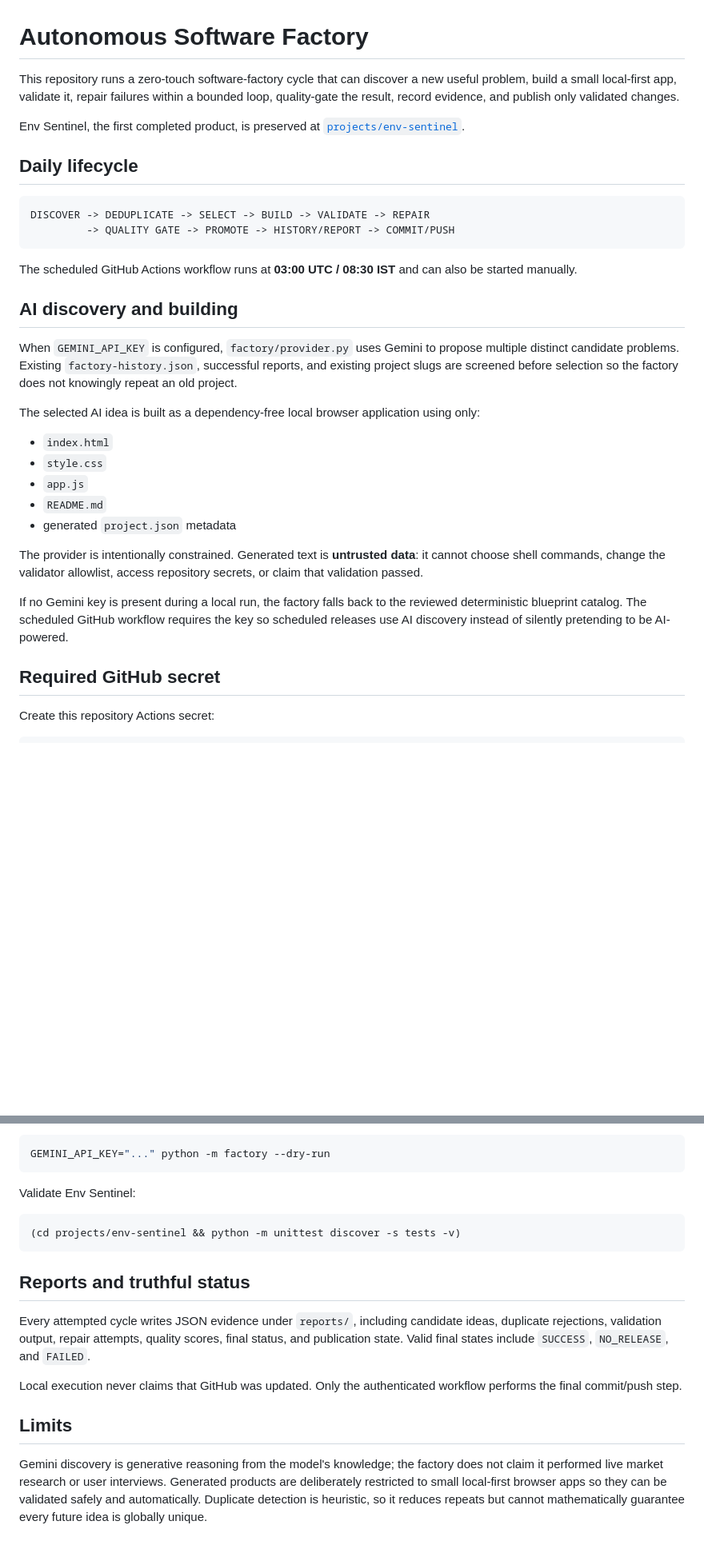
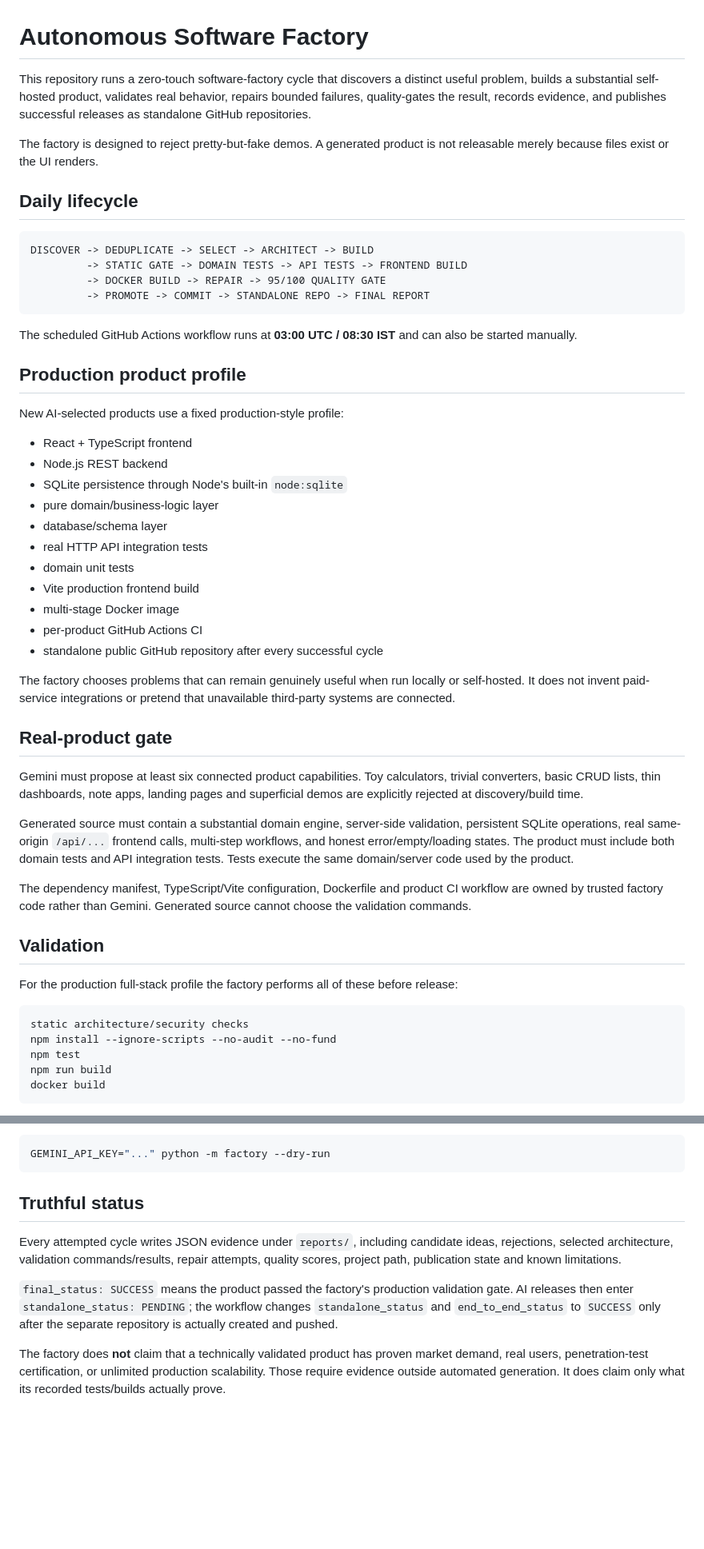
Before and after one commit to Debrajdutta-Developer/Chatgpt-i-system-, a Markdown page: README.md, 2 parts joined by grey strips. Shown at 80% size. GitHub-like rendering; blank space fills up the shorter version.

````diff
--- a/README.md
+++ b/README.md
@@ -1,34 +1,55 @@
 # Autonomous Software Factory
 
-This repository runs a zero-touch software-factory cycle that can discover a new useful problem, build a small local-first app, validate it, repair failures within a bounded loop, quality-gate the result, record evidence, and publish only validated changes.
+This repository runs a zero-touch software-factory cycle that discovers a distinct useful problem, builds a substantial self-hosted product, validates real behavior, repairs bounded failures, quality-gates the result, records evidence, and publishes successful releases as standalone GitHub repositories.
 
-Env Sentinel, the first completed product, is preserved at [`projects/env-sentinel`](projects/env-sentinel/README.md).
+The factory is designed to reject pretty-but-fake demos. A generated product is not releasable merely because files exist or the UI renders.
 
 ## Daily lifecycle
 
 ```text
-DISCOVER -> DEDUPLICATE -> SELECT -> BUILD -> VALIDATE -> REPAIR
-         -> QUALITY GATE -> PROMOTE -> HISTORY/REPORT -> COMMIT/PUSH
+DISCOVER -> DEDUPLICATE -> SELECT -> ARCHITECT -> BUILD
+         -> STATIC GATE -> DOMAIN TESTS -> API TESTS -> FRONTEND BUILD
+         -> DOCKER BUILD -> REPAIR -> 95/100 QUALITY GATE
+         -> PROMOTE -> COMMIT -> STANDALONE REPO -> FINAL REPORT
 ```
 
 The scheduled GitHub Actions workflow runs at **03:00 UTC / 08:30 IST** and can also be started manually.
 
-## AI discovery and building
+## Production product profile
 
-When `GEMINI_API_KEY` is configured, `factory/provider.py` uses Gemini to propose multiple distinct candidate problems. Existing `factory-history.json`, successful reports, and existing project slugs are screened before selection so the factory does not knowingly repeat an old project.
+New AI-selected products use a fixed production-style profile:
 
-The selected AI idea is built as a dependency-free local browser application using only:
+- React + TypeScript frontend
+- Node.js REST backend
+- SQLite persistence through Node's built-in `node:sqlite`
+- pure domain/business-logic layer
+- database/schema layer
+- real HTTP API integration tests
+- domain unit tests
+- Vite production frontend build
+- multi-stage Docker image
+- per-product GitHub Actions CI
+- standalone public GitHub repository after every successful cycle
 
-- `index.html`
-- `style.css`
-- `app.js`
-- `README.md`
-- generated `project.json` metadata
+The factory chooses problems that can remain genuinely useful when run locally or self-hosted. It does not invent paid-service integrations or pretend that unavailable third-party systems are connected.
 
-The provider is intentionally constrained. Generated text is **untrusted data**: it cannot choose shell commands, change the validator allowlist, access repository secrets, or claim that validation passed.
+## Real-product gate
 
-If no Gemini key is present during a local run, the factory falls back to the reviewed deterministic blueprint catalog. The scheduled GitHub workflow requires the key so scheduled releases use AI discovery instead of silently pretending to be AI-powered.
+Gemini must propose at least six connected product capabilities. Toy calculators, trivial converters, basic CRUD lists, thin dashboards, note apps, landing pages and superficial demos are explicitly rejected at discovery/build time.
 
-## Required GitHub secret
+Generated source must contain a substantial domain engine, server-side validation, persistent SQLite operations, real same-origin `/api/...` frontend calls, multi-step workflows, and honest error/empty/loading states. The product must include both domain tests and API integration tests. Tests execute the same domain/server code used by the product.
 
-Create this repository Actions secret:
+The dependency manifest, TypeScript/Vite configuration, Dockerfile and product CI workflow are owned by trusted factory code rather than Gemini. Generated source cannot choose the validation commands.
+
+## Validation
+
+For the production full-stack profile the factory performs all of these before release:
+
+```text
+static architecture/security checks
+npm install --ignore-scripts --no-audit --no-fund
+npm test
+npm run build
+docker build
+```
+
@@ -108,18 +135,10 @@ Plan only, without creating or publishing a project:
 GEMINI_API_KEY="..." python -m factory --dry-run
 ```
 
-Validate Env Sentinel:
+## Truthful status
 
-```bash
-(cd projects/env-sentinel && python -m unittest discover -s tests -v)
-```
+Every attempted cycle writes JSON evidence under `reports/`, including candidate ideas, rejections, selected architecture, validation commands/results, repair attempts, quality scores, project path, publication state and known limitations.
 
-## Reports and truthful status
+`final_status: SUCCESS` means the product passed the factory's production validation gate. AI releases then enter `standalone_status: PENDING`; the workflow changes `standalone_status` and `end_to_end_status` to `SUCCESS` only after the separate repository is actually created and pushed.
 
-Every attempted cycle writes JSON evidence under `reports/`, including candidate ideas, duplicate rejections, validation output, repair attempts, quality scores, final status, and publication state. Valid final states include `SUCCESS`, `NO_RELEASE`, and `FAILED`.
-
-Local execution never claims that GitHub was updated. Only the authenticated workflow performs the final commit/push step.
-
-## Limits
-
-Gemini discovery is generative reasoning from the model's knowledge; the factory does not claim it performed live market research or user interviews. Generated products are deliberately restricted to small local-first browser apps so they can be validated safely and automatically. Duplicate detection is heuristic, so it reduces repeats but cannot mathematically guarantee every future idea is globally unique.
+The factory does **not** claim that a technically validated product has proven market demand, real users, penetration-test certification, or unlimited production scalability. Those require evidence outside automated generation. It does claim only what its recorded tests/builds actually prove.
````
Also changed, not shown: other parts of README.md (+48 -42 lines).
